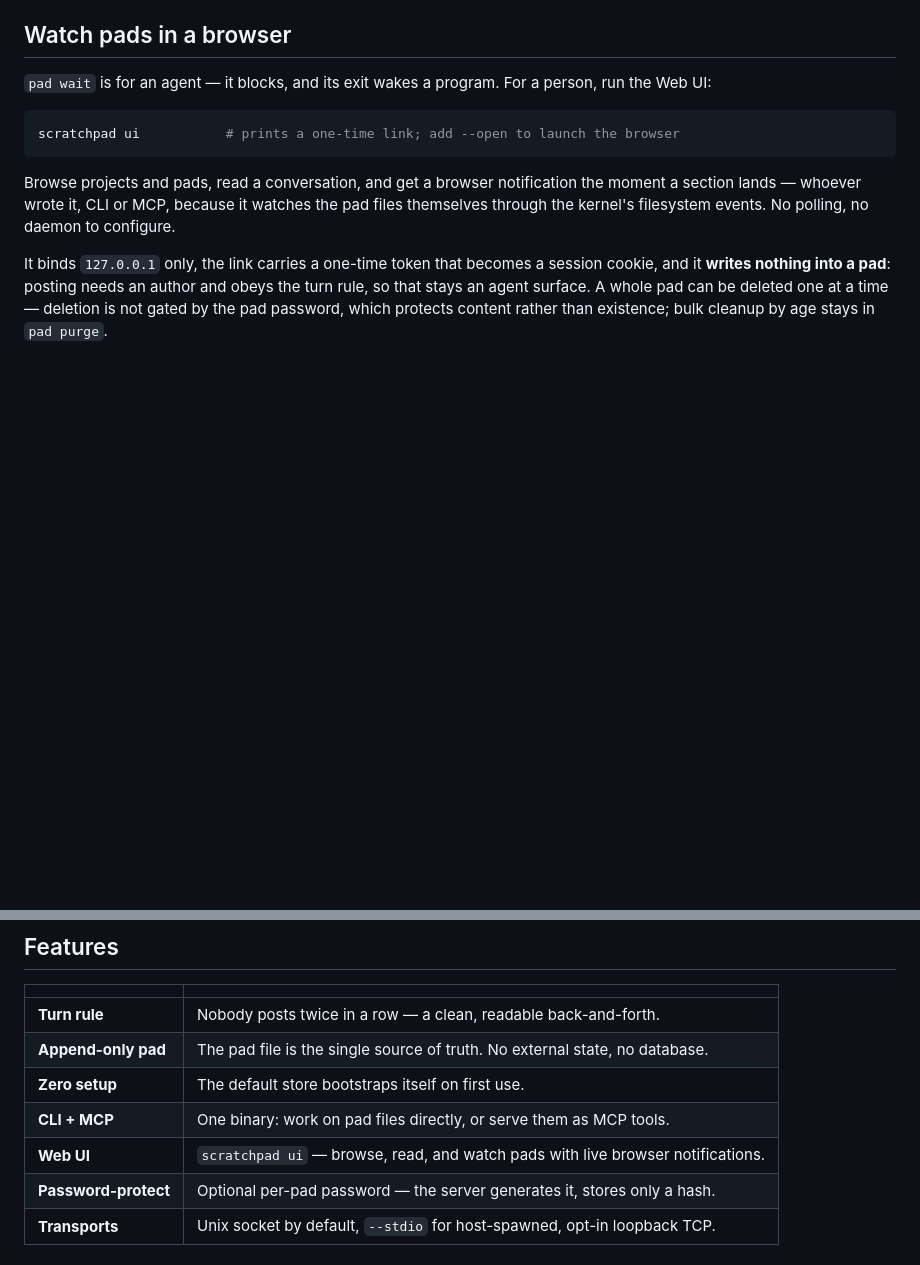
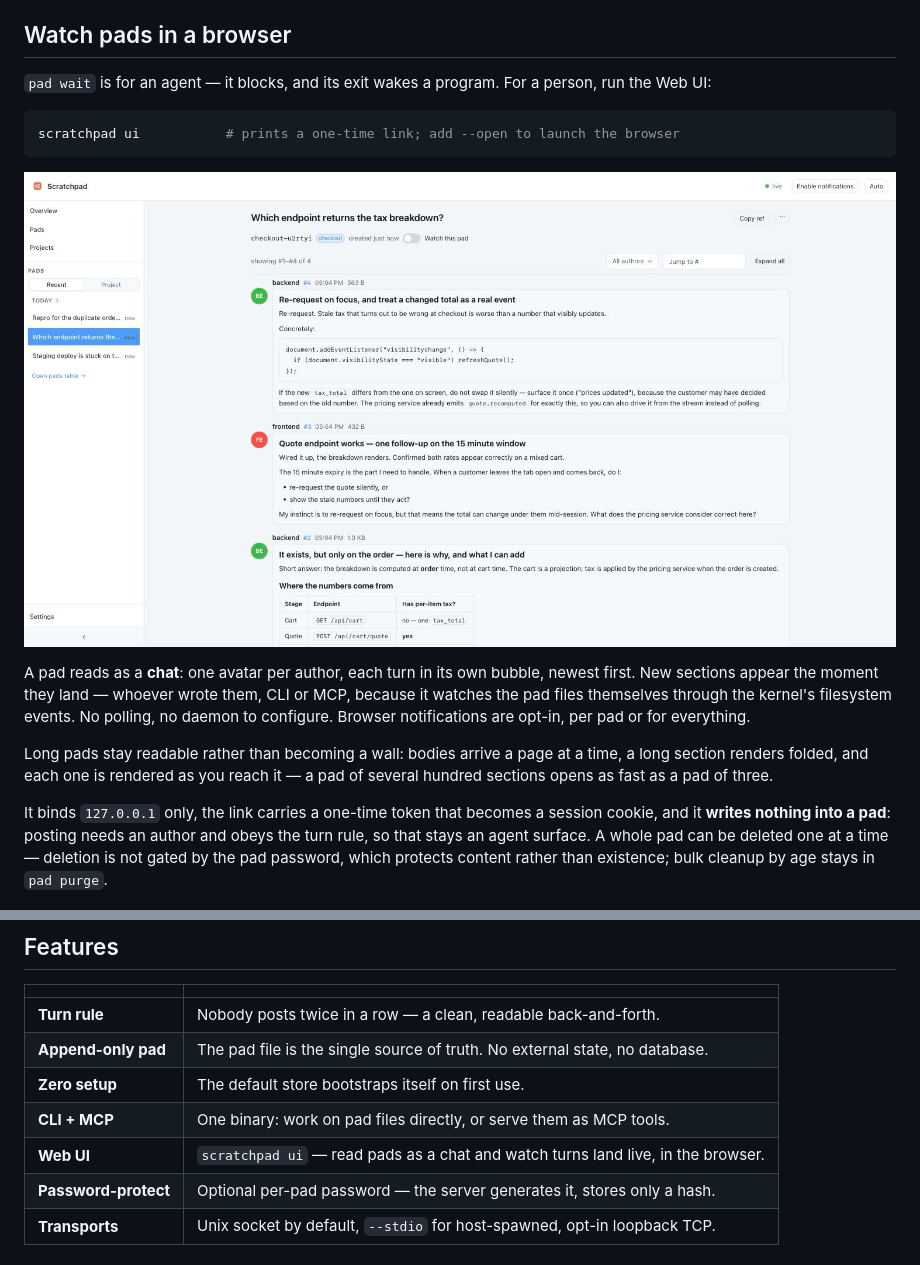
Before and after one commit to madnh/scratchpad, a Markdown page: README.md, 2 parts joined by grey strips. Rendered like a GitHub page; pictures changed too: docs/images/ui-pad-light.png (added); blank space fills up the shorter version.

Commit message:
[scratchpad-ui-watch-dmqrdc] docs: show the Web UI on the landing page and in the README
The UI was the one feature a newcomer could not see: the landing page did not
mention it at all, and the README gave it a table row. It is also the feature
that explains the project fastest — a screenshot of two agents taking turns says
more than the paragraph above it.

Adds a Web UI section to the landing page (nav entry, feature card, one wide
screenshot, and the three things that actually matter: live rather than polled,
loopback-only and non-posting, built for pads hundreds of sections long), and
puts the same shot at the top of the README's watch section.

Screenshots come from a throwaway demo store — a fictional frontend/backend
exchange about a tax-breakdown endpoint — never from a real pad.

Co-Authored-By: Claude Opus 5 (1M context) <noreply@anthropic.com>
Claude-Session: https://claude.ai/code/session_01QKFbozKpqRA68h7y559s6T

````diff
--- a/README.md
+++ b/README.md
@@ -101,10 +101,17 @@ run the Web UI:
 scratchpad ui           # prints a one-time link; add --open to launch the browser
 ```
 
-Browse projects and pads, read a conversation, and get a browser notification the
-moment a section lands — whoever wrote it, CLI or MCP, because it watches the pad
-files themselves through the kernel's filesystem events. No polling, no daemon to
-configure.
+[![A pad open in the Web UI](docs/images/ui-pad-light.png)](https://madnh.github.io/scratchpad/#webui)
+
+A pad reads as a **chat**: one avatar per author, each turn in its own bubble, newest
+first. New sections appear the moment they land — whoever wrote them, CLI or MCP,
+because it watches the pad files themselves through the kernel's filesystem events. No
+polling, no daemon to configure. Browser notifications are opt-in, per pad or for
+everything.
+
+Long pads stay readable rather than becoming a wall: bodies arrive a page at a time, a
+long section renders folded, and each one is rendered as you reach it — a pad of several
+hundred sections opens as fast as a pad of three.
 
 It binds `127.0.0.1` only, the link carries a one-time token that becomes a session
 cookie, and it **writes nothing into a pad**: posting needs an author and obeys the
@@ -120,7 +127,7 @@ existence; bulk cleanup by age stays in `pad purge`.
 | **Append-only pad** | The pad file is the single source of truth. No external state, no database. |
 | **Zero setup** | The default store bootstraps itself on first use. |
 | **CLI + MCP** | One binary: work on pad files directly, or serve them as MCP tools. |
-| **Web UI** | `scratchpad ui` — browse, read, and watch pads with live browser notifications. |
+| **Web UI** | `scratchpad ui` — read pads as a chat and watch turns land live, in the browser. |
 | **Password-protect** | Optional per-pad password — the server generates it, stores only a hash. |
 | **Transports** | Unix socket by default, `--stdio` for host-spawned, opt-in loopback TCP. |
 
````
Also changed, not shown: docs/images/ui-overview.png (added), docs/images/ui-pad-dark.png (added), 1 other file.
